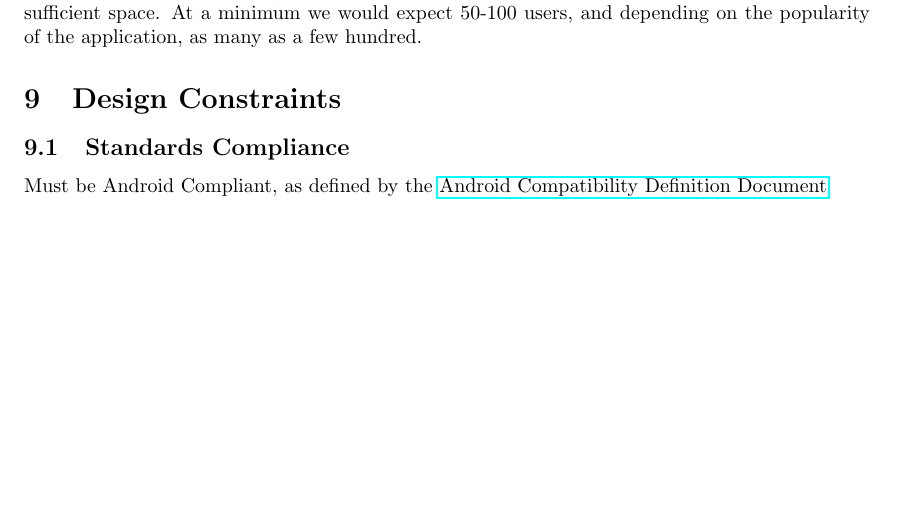
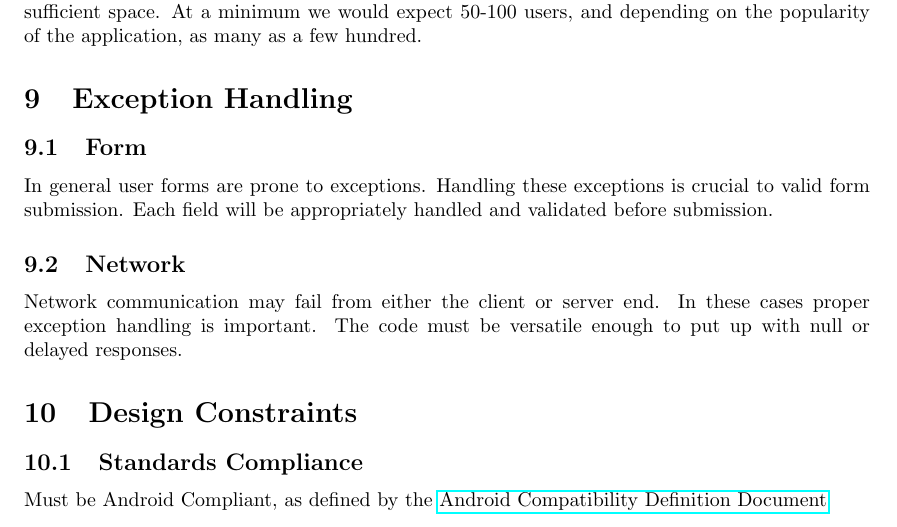
Before and after one commit to Iron-Ham/RocketMouse, a LaTeX document (srs.tex): part of page 5 of 8, cut so that both start at the same text, the shorter picture padded with empty space. Compiled offline with pdfLaTeX.

Commit message:
Added ExceptionHandling

```diff
--- a/srs.tex
+++ b/srs.tex
@@ -266,6 +266,23 @@ A secure database must be present for receiving data transmitted by the applicat
 
 %%%%%%%%%%%%%%%%%%%%%%%%%%%%%%%%%%%%%%%%%%%%%%%%%%%%%%%%%%%%%%%%%%%%%%%%%%%
 
+\section{Exception Handling}
+
+\subsection{Form}
+
+In general user forms are prone to exceptions.
+Handling these exceptions is crucial to valid form submission.
+Each field will be appropriately handled and validated before submission.
+
+\subsection{Network}
+
+Network communication may fail from either the client or server end.
+In these cases proper exception handling is important.
+The code must be versatile enough to put up with null or delayed responses.
+
+
+%%%%%%%%%%%%%%%%%%%%%%%%%%%%%%%%%%%%%%%%%%%%%%%%%%%%%%%%%%%%%%%%%%%%%%%%%%%
+
 \section{Design Constraints}
 
 \subsection{Standards Compliance}
```
